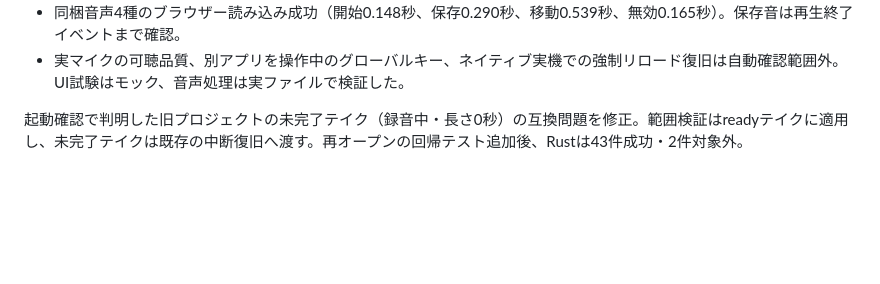
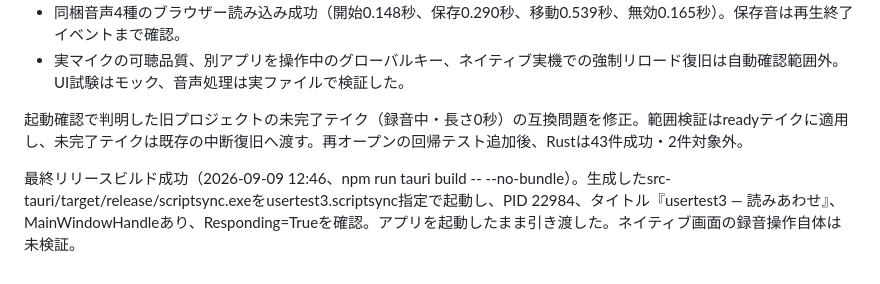
Before and after one commit to KotorinChunChun/ScriptSync, a Markdown page: dev/v0.0.1-imp.md, the part around the change. GitHub-like rendering; blank space fills up the shorter version.

```diff
--- a/dev/v0.0.1-imp.md
+++ b/dev/v0.0.1-imp.md
@@ -730,3 +730,5 @@ npm run tauri dev
 - 実マイクの可聴品質、別アプリを操作中のグローバルキー、ネイティブ実機での強制リロード復旧は自動確認範囲外。UI試験はモック、音声処理は実ファイルで検証した。
 
 起動確認で判明した旧プロジェクトの未完了テイク（録音中・長さ0秒）の互換問題を修正。範囲検証はreadyテイクに適用し、未完了テイクは既存の中断復旧へ渡す。再オープンの回帰テスト追加後、Rustは43件成功・2件対象外。
+
+最終リリースビルド成功（2026-09-09 12:46、npm run tauri build -- --no-bundle）。生成したsrc-tauri/target/release/scriptsync.exeをusertest3.scriptsync指定で起動し、PID 22984、タイトル『usertest3 — 読みあわせ』、MainWindowHandleあり、Responding=Trueを確認。アプリを起動したまま引き渡した。ネイティブ画面の録音操作自体は未検証。
```
Also changed, not shown: dev/v0.0.1-task.md (+1 -1 lines).
